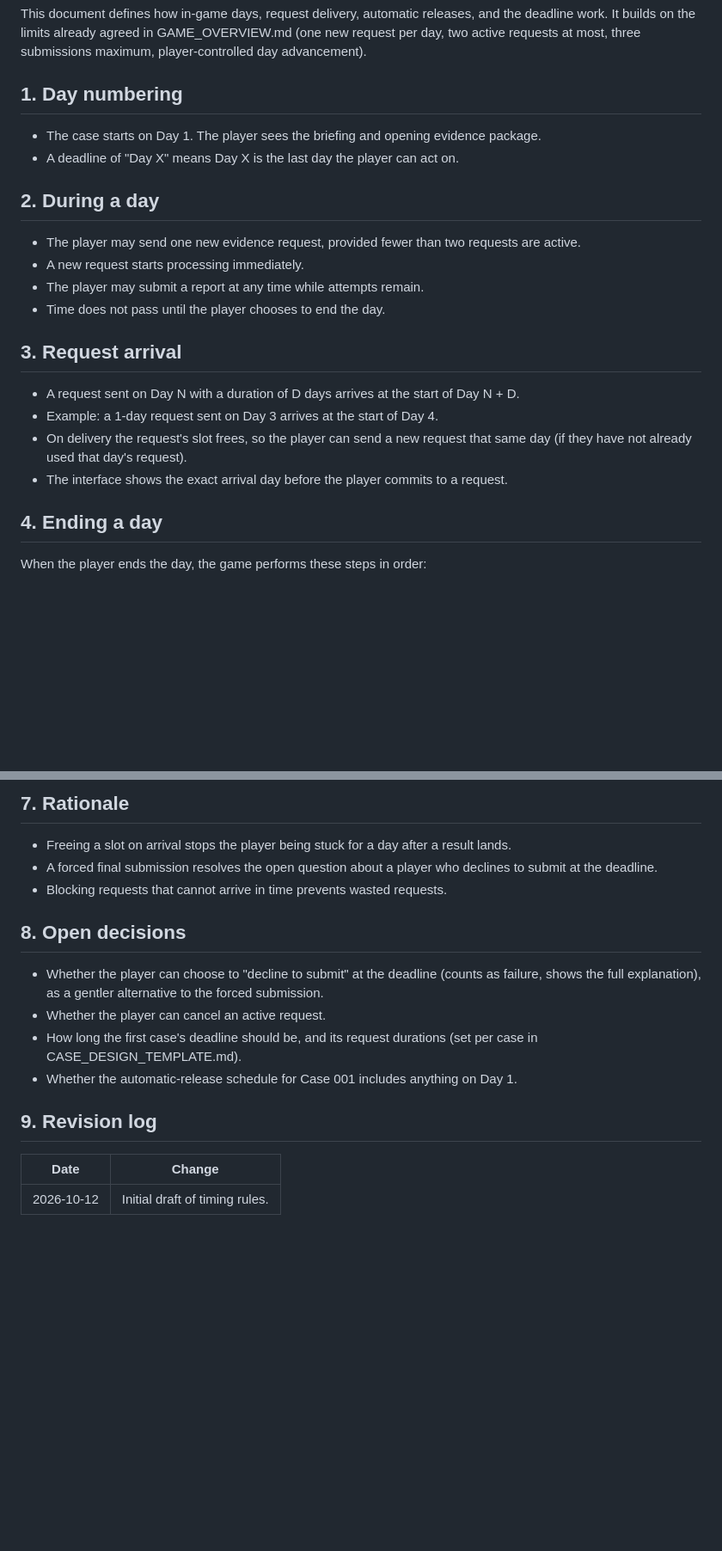
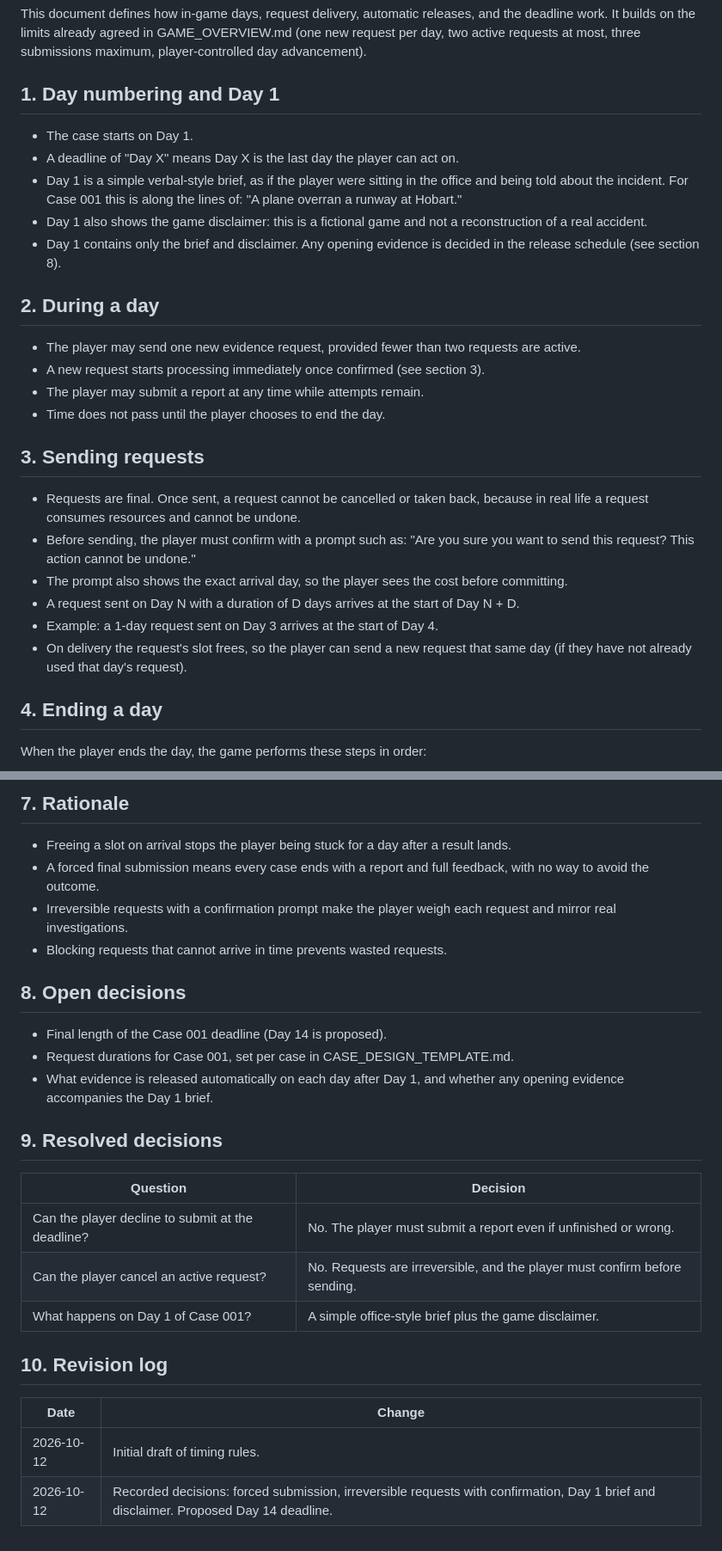
Before and after one commit to ltmuzza777-source/air-crash-investigation, a Markdown page: TIMING_RULES.md, 2 parts joined by grey strips. Shown at 86% size. Rendered like a GitHub page; blank space fills up the shorter version.

Commit message:
Update timing rules with agreed decisions

```diff
--- a/TIMING_RULES.md
+++ b/TIMING_RULES.md
@@ -6,24 +6,29 @@ Related documents: GAME_OVERVIEW.md, CASE_DESIGN_TEMPLATE.md, FINDINGS_AND_SUBMI
 
 This document defines how in-game days, request delivery, automatic releases, and the deadline work. It builds on the limits already agreed in GAME_OVERVIEW.md (one new request per day, two active requests at most, three submissions maximum, player-controlled day advancement).
 
-## 1. Day numbering
+## 1. Day numbering and Day 1
 
-- The case starts on Day 1. The player sees the briefing and opening evidence package.
+- The case starts on Day 1.
 - A deadline of "Day X" means Day X is the last day the player can act on.
+- Day 1 is a simple verbal-style brief, as if the player were sitting in the office and being told about the incident. For Case 001 this is along the lines of: "A plane overran a runway at Hobart."
+- Day 1 also shows the game disclaimer: this is a fictional game and not a reconstruction of a real accident.
+- Day 1 contains only the brief and disclaimer. Any opening evidence is decided in the release schedule (see section 8).
 
 ## 2. During a day
 
 - The player may send one new evidence request, provided fewer than two requests are active.
-- A new request starts processing immediately.
+- A new request starts processing immediately once confirmed (see section 3).
 - The player may submit a report at any time while attempts remain.
 - Time does not pass until the player chooses to end the day.
 
-## 3. Request arrival
+## 3. Sending requests
 
+- Requests are final. Once sent, a request cannot be cancelled or taken back, because in real life a request consumes resources and cannot be undone.
+- Before sending, the player must confirm with a prompt such as: "Are you sure you want to send this request? This action cannot be undone."
+- The prompt also shows the exact arrival day, so the player sees the cost before committing.
 - A request sent on Day N with a duration of D days arrives at the start of Day N + D.
 - Example: a 1-day request sent on Day 3 arrives at the start of Day 4.
 - On delivery the request's slot frees, so the player can send a new request that same day (if they have not already used that day's request).
-- The interface shows the exact arrival day before the player commits to a request.
 
 ## 4. Ending a day
 
@@ -58,18 +71,27 @@ The one-new-request-per-day and two-active-request limits hold throughout.
 ## 7. Rationale
 
 - Freeing a slot on arrival stops the player being stuck for a day after a result lands.
-- A forced final submission resolves the open question about a player who declines to submit at the deadline.
+- A forced final submission means every case ends with a report and full feedback, with no way to avoid the outcome.
+- Irreversible requests with a confirmation prompt make the player weigh each request and mirror real investigations.
 - Blocking requests that cannot arrive in time prevents wasted requests.
 
 ## 8. Open decisions
 
-- Whether the player can choose to "decline to submit" at the deadline (counts as failure, shows the full explanation), as a gentler alternative to the forced submission.
-- Whether the player can cancel an active request.
-- How long the first case's deadline should be, and its request durations (set per case in CASE_DESIGN_TEMPLATE.md).
-- Whether the automatic-release schedule for Case 001 includes anything on Day 1.
+- Final length of the Case 001 deadline (Day 14 is proposed).
+- Request durations for Case 001, set per case in CASE_DESIGN_TEMPLATE.md.
+- What evidence is released automatically on each day after Day 1, and whether any opening evidence accompanies the Day 1 brief.
 
-## 9. Revision log
+## 9. Resolved decisions
+
+| Question | Decision |
+|---|---|
+| Can the player decline to submit at the deadline? | No. The player must submit a report even if unfinished or wrong. |
+| Can the player cancel an active request? | No. Requests are irreversible, and the player must confirm before sending. |
+| What happens on Day 1 of Case 001? | A simple office-style brief plus the game disclaimer. |
+
+## 10. Revision log
 
 | Date | Change |
 |---|---|
 | 2026-10-12 | Initial draft of timing rules. |
+| 2026-10-12 | Recorded decisions: forced submission, irreversible requests with confirmation, Day 1 brief and disclaimer. Proposed Day 14 deadline. |
```
Also changed, not shown: other parts of TIMING_RULES.md (+10 -2 lines).
